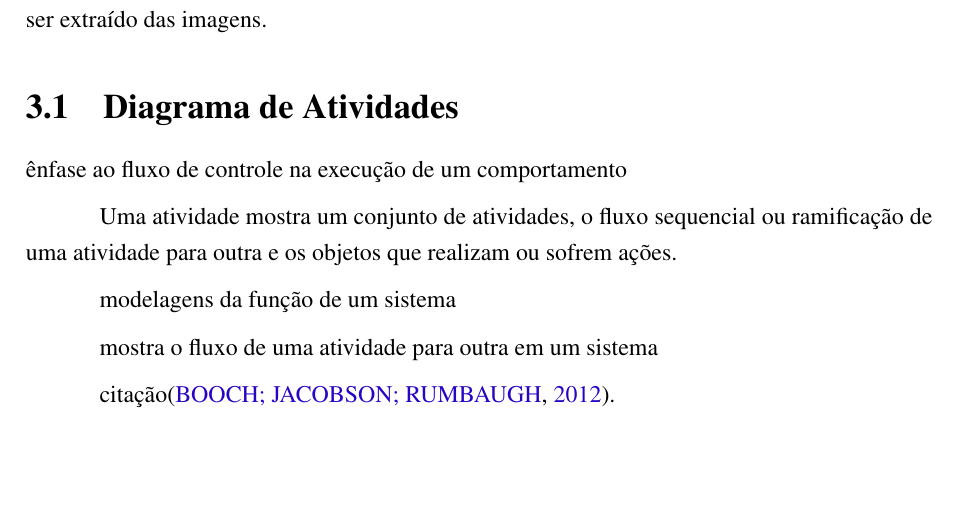
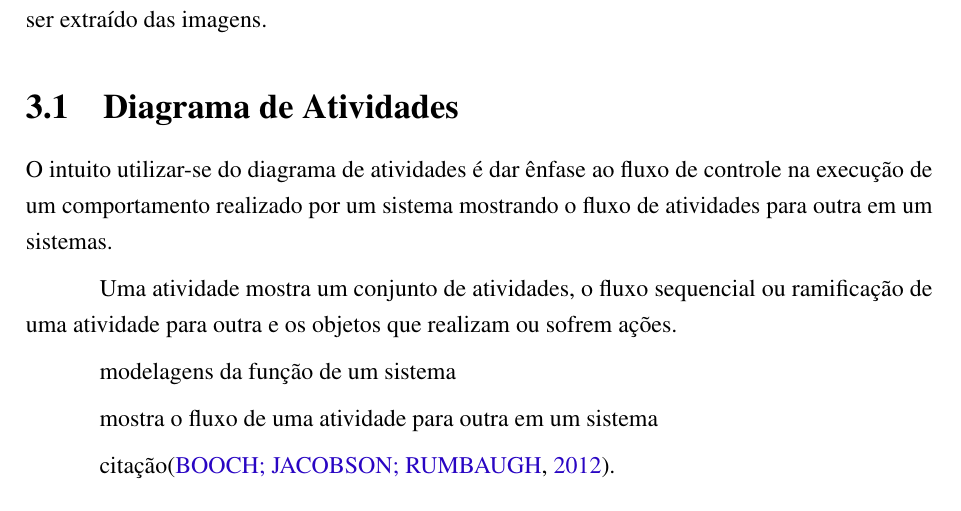
Before and after one commit to nitaicharan/TCC, a LaTeX thesis (Modelo AbnTex2/TCC.tex, which reads Modelo AbnTex2/textuais/capitulo3/capitulo.tex): part of page 22 of 26, cut so that both start at the same text, the shorter picture padded with empty space. Compiled offline with pdfLaTeX.

Commit message:
Update domingo 02 junho 2019, 09:29:27

```diff
--- a/Modelo AbnTex2/textuais/capitulo3/capitulo.tex
+++ b/Modelo AbnTex2/textuais/capitulo3/capitulo.tex
@@ -1,7 +1,7 @@
 Este capítulo dedica-se a explanar como a aplicação proposta para a intervenção ao problema, anteriormente descrito, executa suas ações e interações com outras aplicações. Para isso, é mostrado os fluxos e atividades de suas ações em figuras e descrito detalhadamente o que pode ser extraído das imagens.
 
 \section{Diagrama de Atividades}
-ênfase ao fluxo de controle na execução de um comportamento
+O intuito utilizar-se do diagrama de atividades é dar ênfase ao fluxo de controle na execução de um comportamento realizado por um sistema mostrando o fluxo de atividades para outra em um sistemas.
 
 Uma atividade mostra um conjunto de atividades, o fluxo sequencial ou ramificação de uma atividade para outra e os objetos que realizam ou sofrem ações.
 
```
Also changed, not shown: Modelo AbnTex2/TCC.pdf, Modelo AbnTex2/imagens/diagact.eps, Modelo AbnTex2/imagens/pretty.eps, 5 other files.
